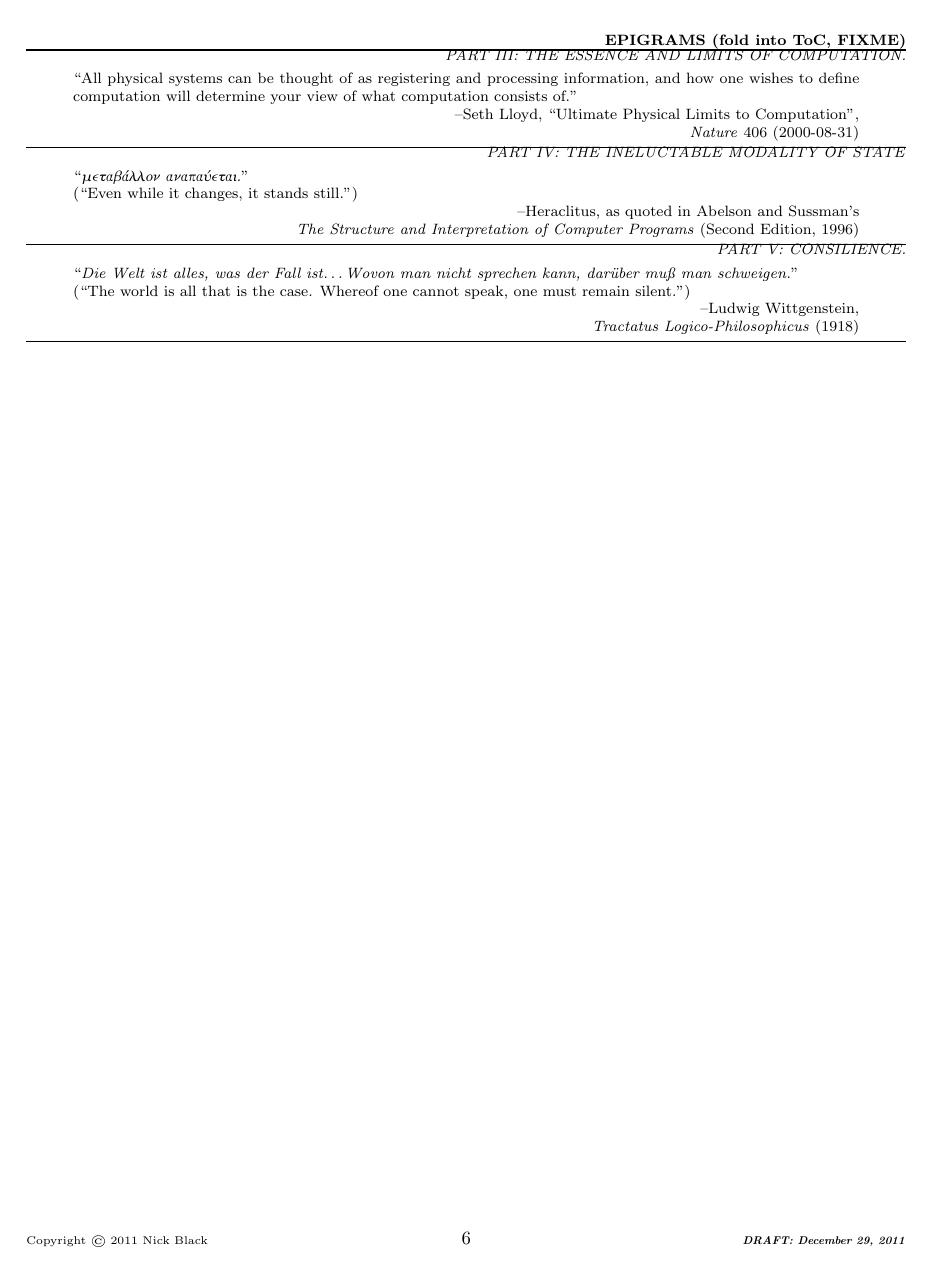
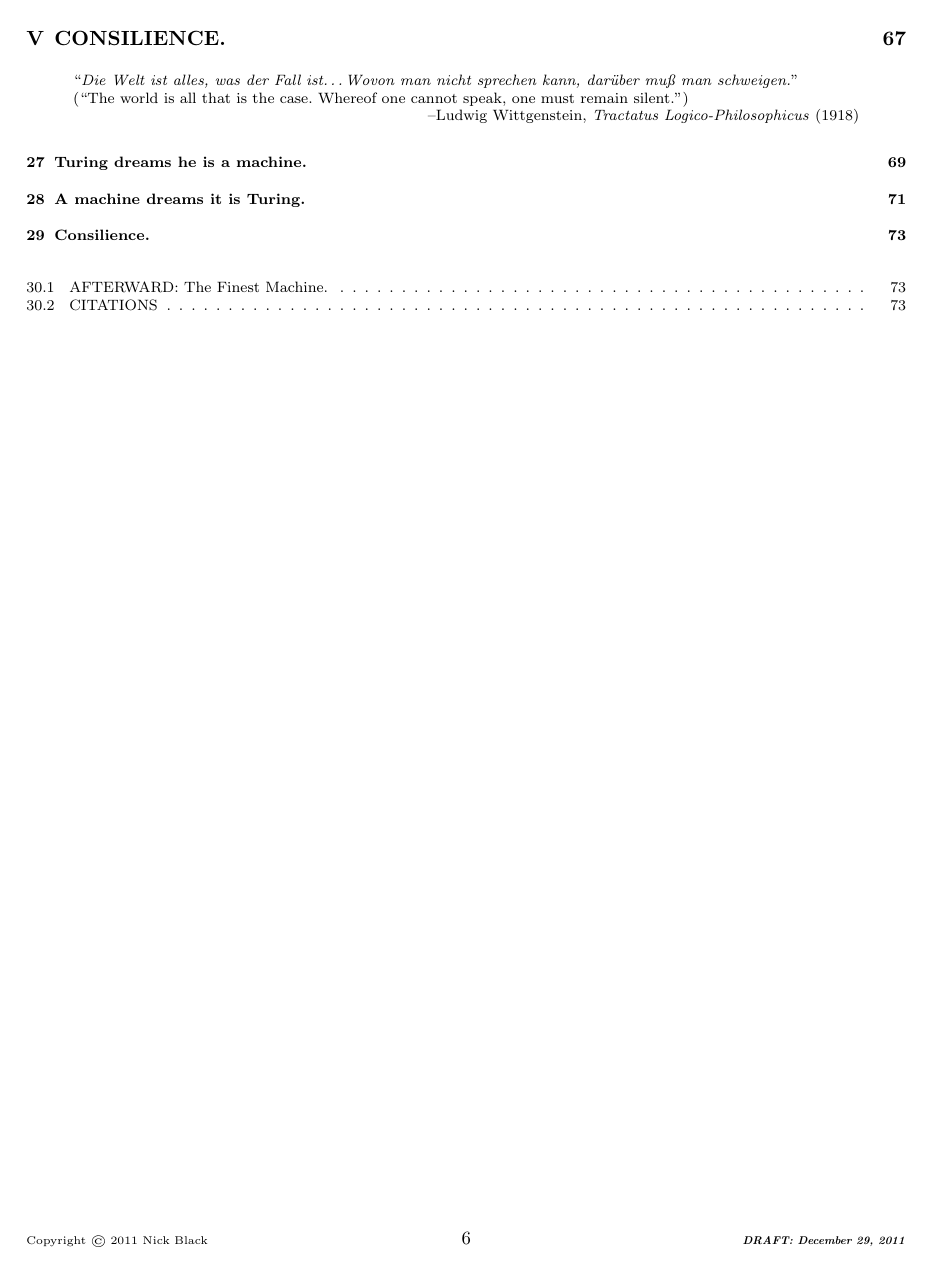
Before and after one commit to dankamongmen/thefinestmachine, a LaTeX thesis (machines.tex): page 6 of 73. Compiled offline with pdfLaTeX.

Commit message:
move the epigrams into the ToC using lots of \protect, huzzah!

```diff
--- a/machines.tex
+++ b/machines.tex
@@ -140,30 +141,3 @@ Arthur Power's \emph{From the Old Waterford House} (1949)}
 \tableofcontents
 \clearpage
 
-\textbf{EPIGRAMS (fold into ToC, FIXME)}
-\hrule
-\hrule
-\emph{PART III: THE ESSENCE AND LIMITS OF COMPUTATION.}
-\begin{quote}
-``All physical systems can be thought of as registering and processing
- information, and how one wishes to define computation will determine your view
- of what computation consists of.''\\
-\raggedleft{\footnotesize--Seth Lloyd, ``Ultimate Physical Limits to Computation'',\\
-\emph{Nature} 406 (2000-08-31)}
-\end{quote}
-\hrule
-\emph{PART IV: THE INELUCTABLE MODALITY OF STATE}
-\begin{quote}``\emph{\greektextμεταβάλλον αναπαύεται\latintext.}''\\
-(``Even while it changes, it stands still.'')\\
-\raggedleft{\footnotesize--Heraclitus, as quoted in Abelson and Sussman's\\
-\emph{The Structure and Interpretation of Computer Programs} (Second Edition, 1996)}
-\end{quote}
-\hrule
-\emph{PART V: CONSILIENCE.}
-\begin{quote}``\emph{Die Welt ist alles, was der Fall ist\ldots Wovon man nicht sprechen kann, darüber muß man schweigen.}''\\
-(``The world is all that is the case. Whereof one cannot speak, one must remain silent.'')\\
-\raggedleft{\footnotesize--Ludwig Wittgenstein,\\
-\emph{Tractatus Logico-Philosophicus} (1918)}
-\end{quote}
-\hrule
-\clearpage
```
Also changed, not shown: machines.tex (52 more changed lines).
